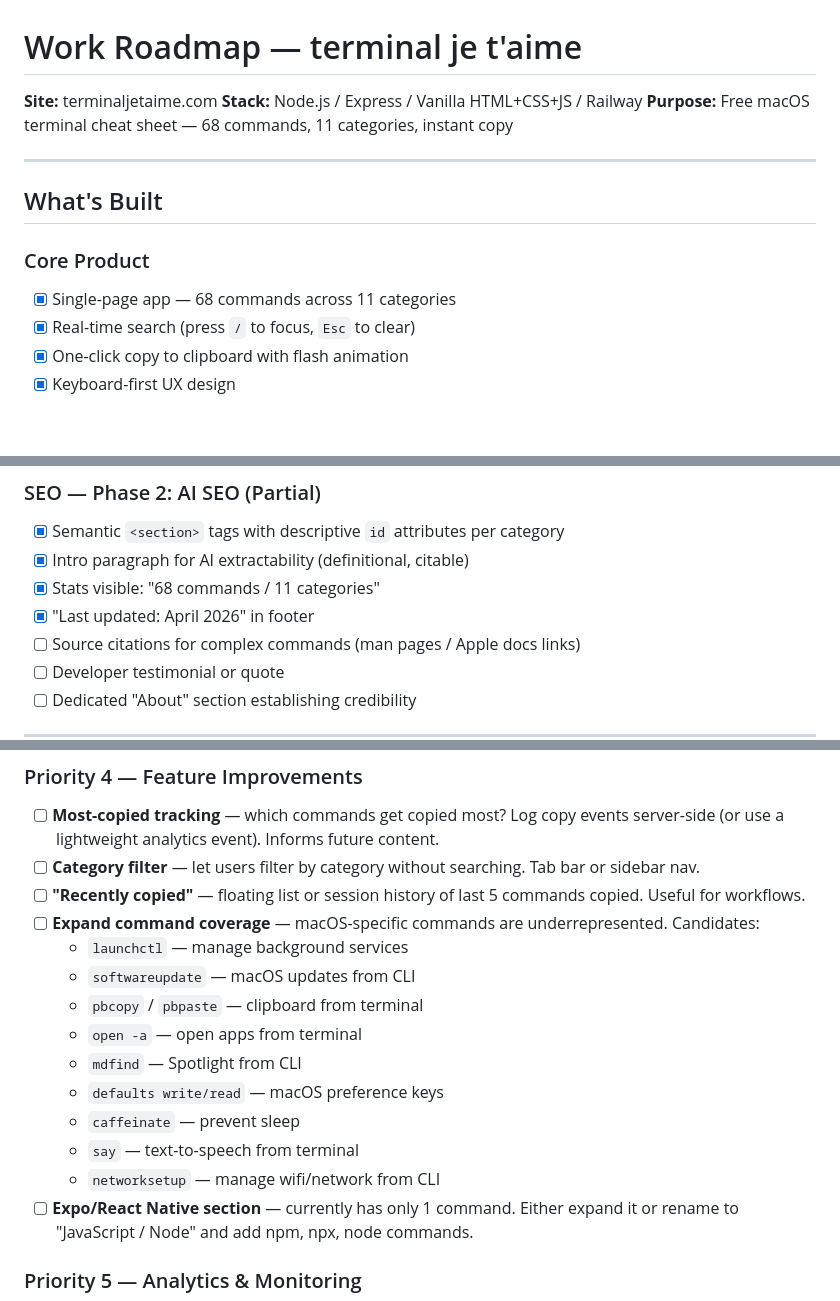
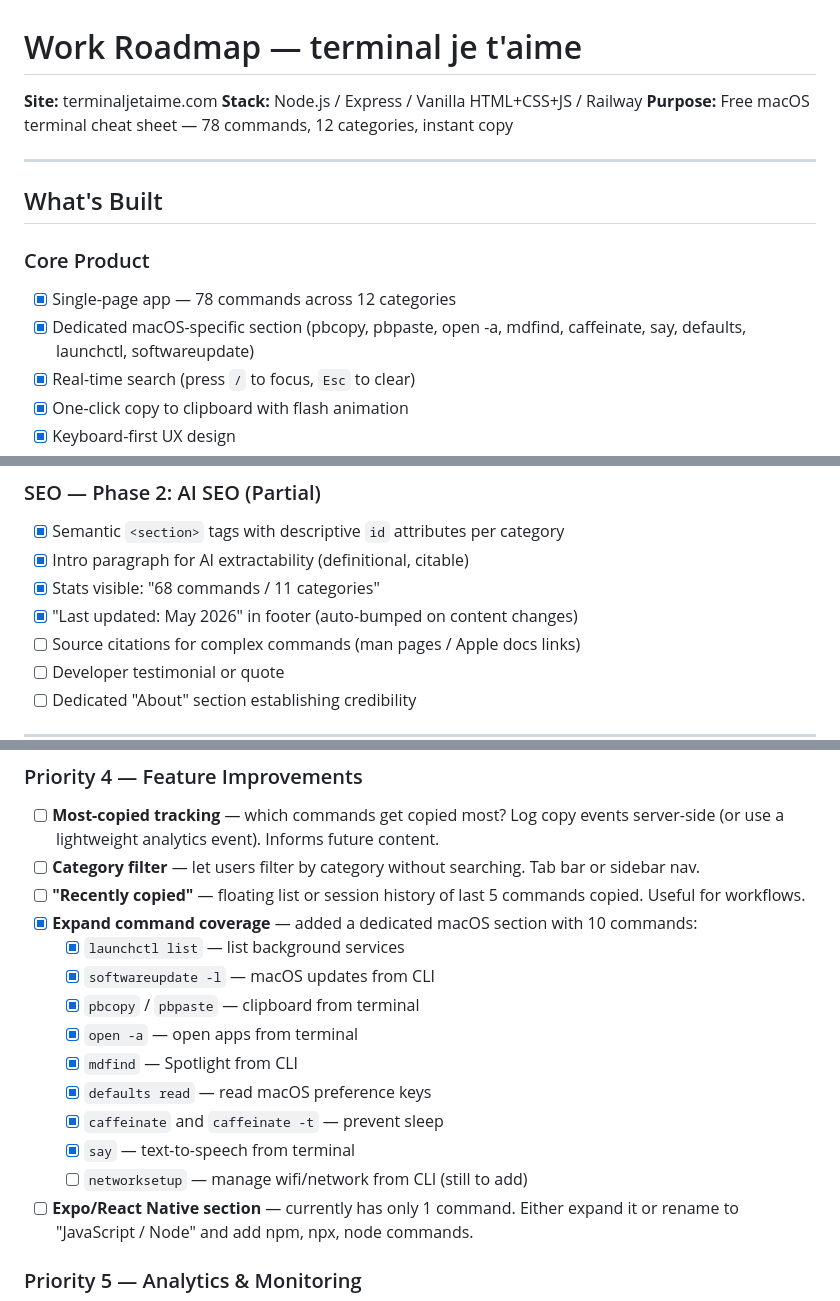
Before and after one commit to office287/terminal-jetaime, a Markdown page: WorkRdmap.md, 3 parts joined by grey strips. GitHub-like rendering; blank space fills up the shorter version.

Commit message:
Update WorkRdmap.md to reflect completed work
- Core product: 68→78 commands, 11→12 categories, note macOS section
- SEO Phase 2: footer date bumped to May 2026
- P4 Expand command coverage: marked done for 9 of 10 candidates
  (networksetup still pending)
- P6 README.md: marked done
- Status summary: Documentation Missing → Done

```diff
--- a/WorkRdmap.md
+++ b/WorkRdmap.md
@@ -2,14 +2,15 @@
 
 **Site:** terminaljetaime.com
 **Stack:** Node.js / Express / Vanilla HTML+CSS+JS / Railway
-**Purpose:** Free macOS terminal cheat sheet — 68 commands, 11 categories, instant copy
+**Purpose:** Free macOS terminal cheat sheet — 78 commands, 12 categories, instant copy
 
 ---
 
 ## What's Built
 
 ### Core Product
-- [x] Single-page app — 68 commands across 11 categories
+- [x] Single-page app — 78 commands across 12 categories
+- [x] Dedicated macOS-specific section (pbcopy, pbpaste, open -a, mdfind, caffeinate, say, defaults, launchctl, softwareupdate)
 - [x] Real-time search (press `/` to focus, `Esc` to clear)
 - [x] One-click copy to clipboard with flash animation
 - [x] Keyboard-first UX design
@@ -45,7 +46,7 @@
 - [x] Semantic `<section>` tags with descriptive `id` attributes per category
 - [x] Intro paragraph for AI extractability (definitional, citable)
 - [x] Stats visible: "68 commands / 11 categories"
-- [x] "Last updated: April 2026" in footer
+- [x] "Last updated: May 2026" in footer (auto-bumped on content changes)
 - [ ] Source citations for complex commands (man pages / Apple docs links)
 - [ ] Developer testimonial or quote
 - [ ] Dedicated "About" section establishing credibility
@@ -98,16 +99,16 @@ Adds long-tail search traffic. Each page targets a specific developer query.
 - [ ] **Most-copied tracking** — which commands get copied most? Log copy events server-side (or use a lightweight analytics event). Informs future content.
 - [ ] **Category filter** — let users filter by category without searching. Tab bar or sidebar nav.
 - [ ] **"Recently copied"** — floating list or session history of last 5 commands copied. Useful for workflows.
-- [ ] **Expand command coverage** — macOS-specific commands are underrepresented. Candidates:
-  - `launchctl` — manage background services
-  - `softwareupdate` — macOS updates from CLI
-  - `pbcopy` / `pbpaste` — clipboard from terminal
-  - `open -a` — open apps from terminal
-  - `mdfind` — Spotlight from CLI
-  - `defaults write/read` — macOS preference keys
-  - `caffeinate` — prevent sleep
-  - `say` — text-to-speech from terminal
-  - `networksetup` — manage wifi/network from CLI
+- [x] **Expand command coverage** — added a dedicated macOS section with 10 commands:
+  - [x] `launchctl list` — list background services
+  - [x] `softwareupdate -l` — macOS updates from CLI
+  - [x] `pbcopy` / `pbpaste` — clipboard from terminal
+  - [x] `open -a` — open apps from terminal
+  - [x] `mdfind` — Spotlight from CLI
+  - [x] `defaults read` — read macOS preference keys
+  - [x] `caffeinate` and `caffeinate -t` — prevent sleep
+  - [x] `say` — text-to-speech from terminal
+  - [ ] `networksetup` — manage wifi/network from CLI (still to add)
 - [ ] **Expo/React Native section** — currently has only 1 command. Either expand it or rename to "JavaScript / Node" and add npm, npx, node commands.
 
 ### Priority 5 — Analytics & Monitoring
```
Also changed, not shown: other parts of WorkRdmap.md (+2 -2 lines).
